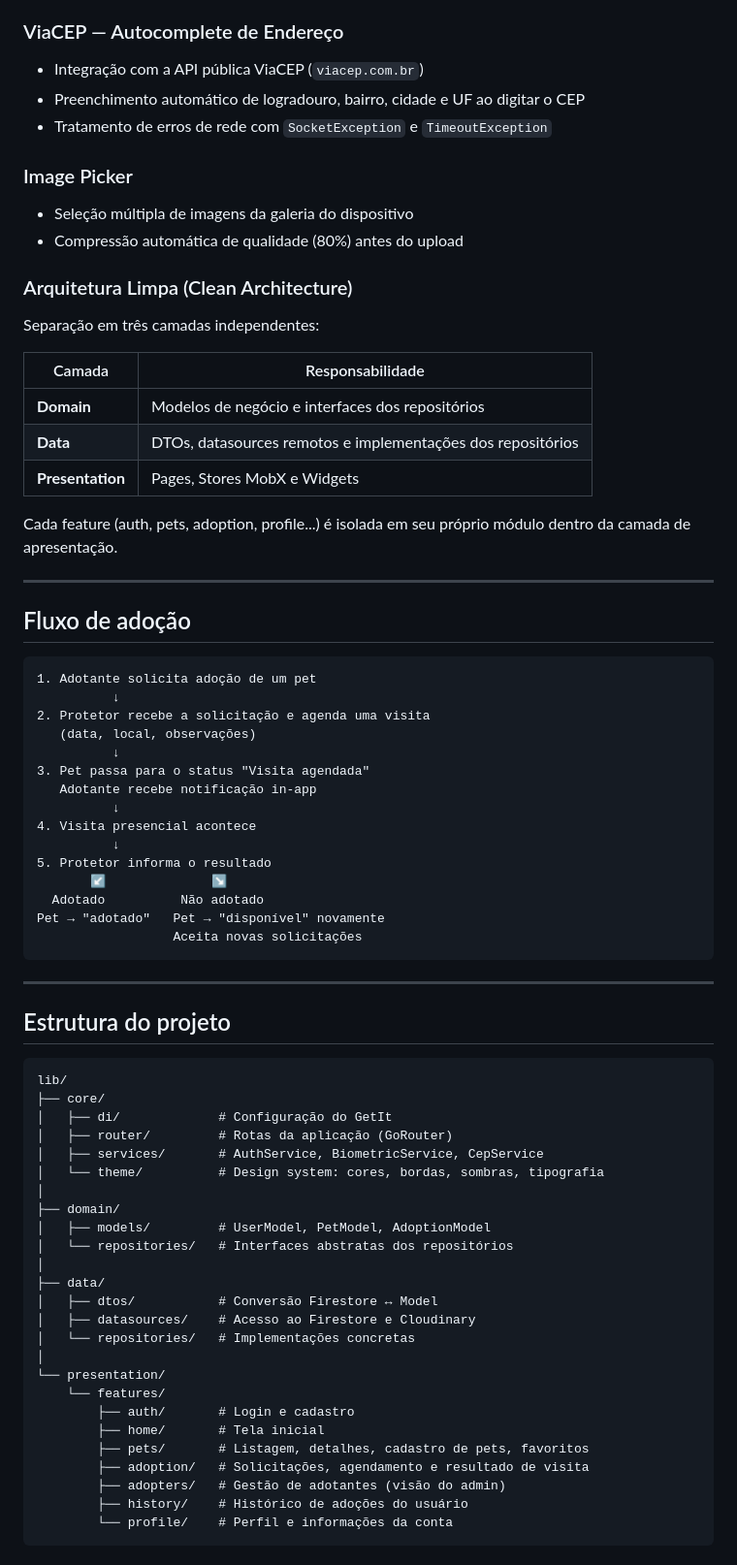
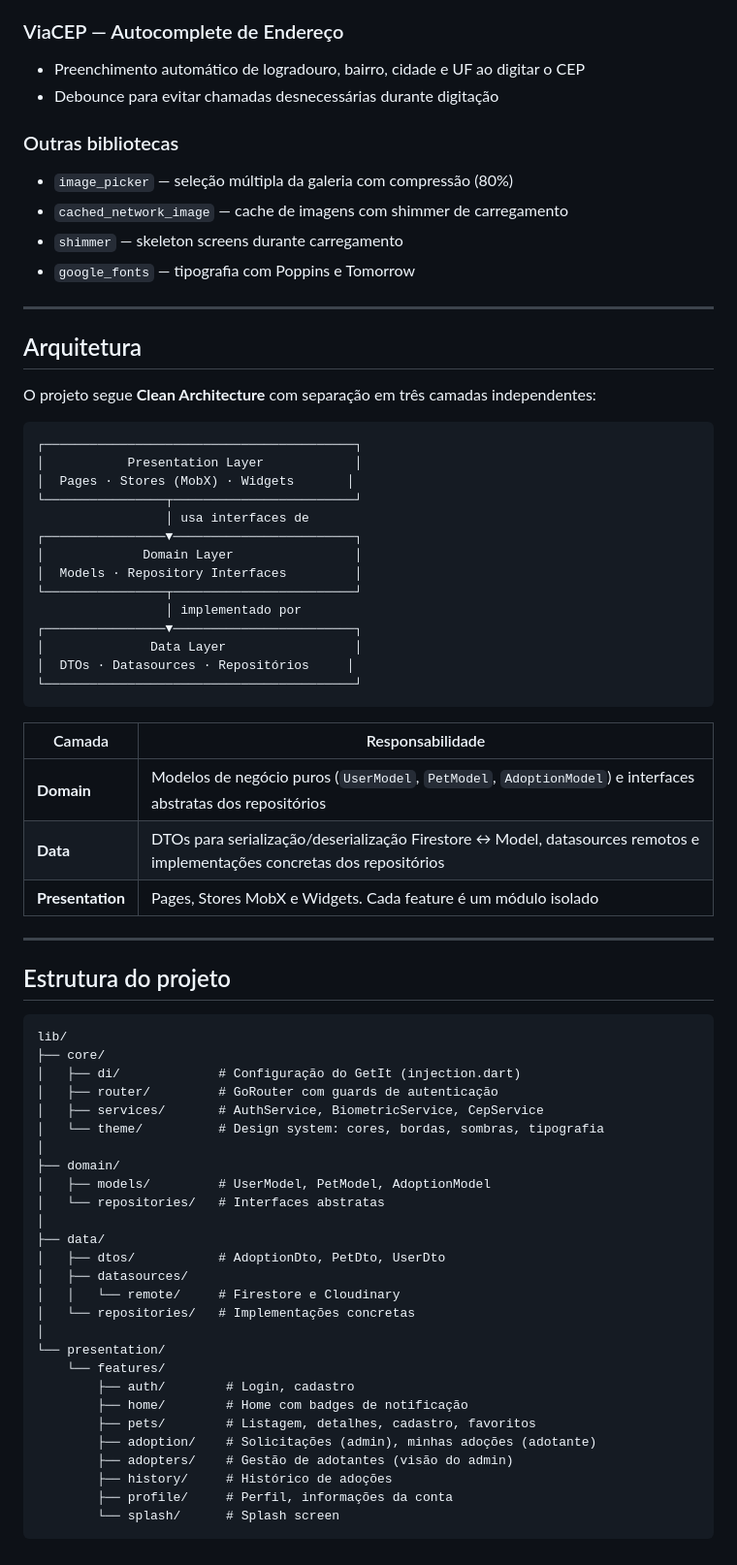
Before and after one commit to Ianzinn/Cao_binado, a Markdown page: README.md, the part around one of its changes. Shown at 97% size. GitHub-like rendering.

````diff
--- a/README.md
+++ b/README.md
@@ -56,45 +62,42 @@ O Cãobinado permite que protetores cadastrem pets disponíveis para adoção e
 
 ### ViaCEP — Autocomplete de Endereço
-- Integração com a API pública ViaCEP (`viacep.com.br`)
 - Preenchimento automático de logradouro, bairro, cidade e UF ao digitar o CEP
-- Tratamento de erros de rede com `SocketException` e `TimeoutException`
+- Debounce para evitar chamadas desnecessárias durante digitação
 
-### Image Picker
-- Seleção múltipla de imagens da galeria do dispositivo
-- Compressão automática de qualidade (80%) antes do upload
+### Outras bibliotecas
+- `image_picker` — seleção múltipla da galeria com compressão (80%)
+- `cached_network_image` — cache de imagens com shimmer de carregamento
+- `shimmer` — skeleton screens durante carregamento
+- `google_fonts` — tipografia com Poppins e Tomorrow
 
-### Arquitetura Limpa (Clean Architecture)
-Separação em três camadas independentes:
+---
+
+## Arquitetura
+
+O projeto segue **Clean Architecture** com separação em três camadas independentes:
+
+```
+┌─────────────────────────────────────────┐
+│           Presentation Layer            │
+│  Pages · Stores (MobX) · Widgets       │
+└────────────────┬────────────────────────┘
+                 │ usa interfaces de
+┌────────────────▼────────────────────────┐
+│             Domain Layer                │
+│  Models · Repository Interfaces         │
+└────────────────┬────────────────────────┘
+                 │ implementado por
+┌────────────────▼────────────────────────┐
+│              Data Layer                 │
+│  DTOs · Datasources · Repositórios     │
+└─────────────────────────────────────────┘
+```
 
 | Camada | Responsabilidade |
 |---|---|
-| **Domain** | Modelos de negócio e interfaces dos repositórios |
-| **Data** | DTOs, datasources remotos e implementações dos repositórios |
-| **Presentation** | Pages, Stores MobX e Widgets |
-
-Cada feature (auth, pets, adoption, profile...) é isolada em seu próprio módulo dentro da camada de apresentação.
-
----
-
-## Fluxo de adoção
-
-```
-1. Adotante solicita adoção de um pet
-          ↓
-2. Protetor recebe a solicitação e agenda uma visita
-   (data, local, observações)
-          ↓
-3. Pet passa para o status "Visita agendada"
-   Adotante recebe notificação in-app
-          ↓
-4. Visita presencial acontece
-          ↓
-5. Protetor informa o resultado
-       ↙              ↘
-  Adotado          Não adotado
-Pet → "adotado"   Pet → "disponível" novamente
-                  Aceita novas solicitações
-```
+| **Domain** | Modelos de negócio puros (`UserModel`, `PetModel`, `AdoptionModel`) e interfaces abstratas dos repositórios |
+| **Data** | DTOs para serialização/deserialização Firestore ↔ Model, datasources remotos e implementações concretas dos repositórios |
+| **Presentation** | Pages, Stores MobX e Widgets. Cada feature é um módulo isolado |
 
 ---
 
@@ -103,27 +106,29 @@ Pet → "adotado"   Pet → "disponível" novamente
 ```
 lib/
 ├── core/
-│   ├── di/             # Configuração do GetIt
-│   ├── router/         # Rotas da aplicação (GoRouter)
+│   ├── di/             # Configuração do GetIt (injection.dart)
+│   ├── router/         # GoRouter com guards de autenticação
 │   ├── services/       # AuthService, BiometricService, CepService
 │   └── theme/          # Design system: cores, bordas, sombras, tipografia
 │
 ├── domain/
 │   ├── models/         # UserModel, PetModel, AdoptionModel
-│   └── repositories/   # Interfaces abstratas dos repositórios
+│   └── repositories/   # Interfaces abstratas
 │
 ├── data/
-│   ├── dtos/           # Conversão Firestore ↔ Model
-│   ├── datasources/    # Acesso ao Firestore e Cloudinary
+│   ├── dtos/           # AdoptionDto, PetDto, UserDto
+│   ├── datasources/
+│   │   └── remote/     # Firestore e Cloudinary
 │   └── repositories/   # Implementações concretas
 │
 └── presentation/
     └── features/
-        ├── auth/       # Login e cadastro
-        ├── home/       # Tela inicial
-        ├── pets/       # Listagem, detalhes, cadastro de pets, favoritos
-        ├── adoption/   # Solicitações, agendamento e resultado de visita
-        ├── adopters/   # Gestão de adotantes (visão do admin)
-        ├── history/    # Histórico de adoções do usuário
-        └── profile/    # Perfil e informações da conta
+        ├── auth/        # Login, cadastro
+        ├── home/        # Home com badges de notificação
+        ├── pets/        # Listagem, detalhes, cadastro, favoritos
+        ├── adoption/    # Solicitações (admin), minhas adoções (adotante)
+        ├── adopters/    # Gestão de adotantes (visão do admin)
+        ├── history/     # Histórico de adoções
+        ├── profile/     # Perfil, informações da conta
+        └── splash/      # Splash screen
 ```
````
Also changed, not shown: other parts of README.md (+135 -41 lines).
